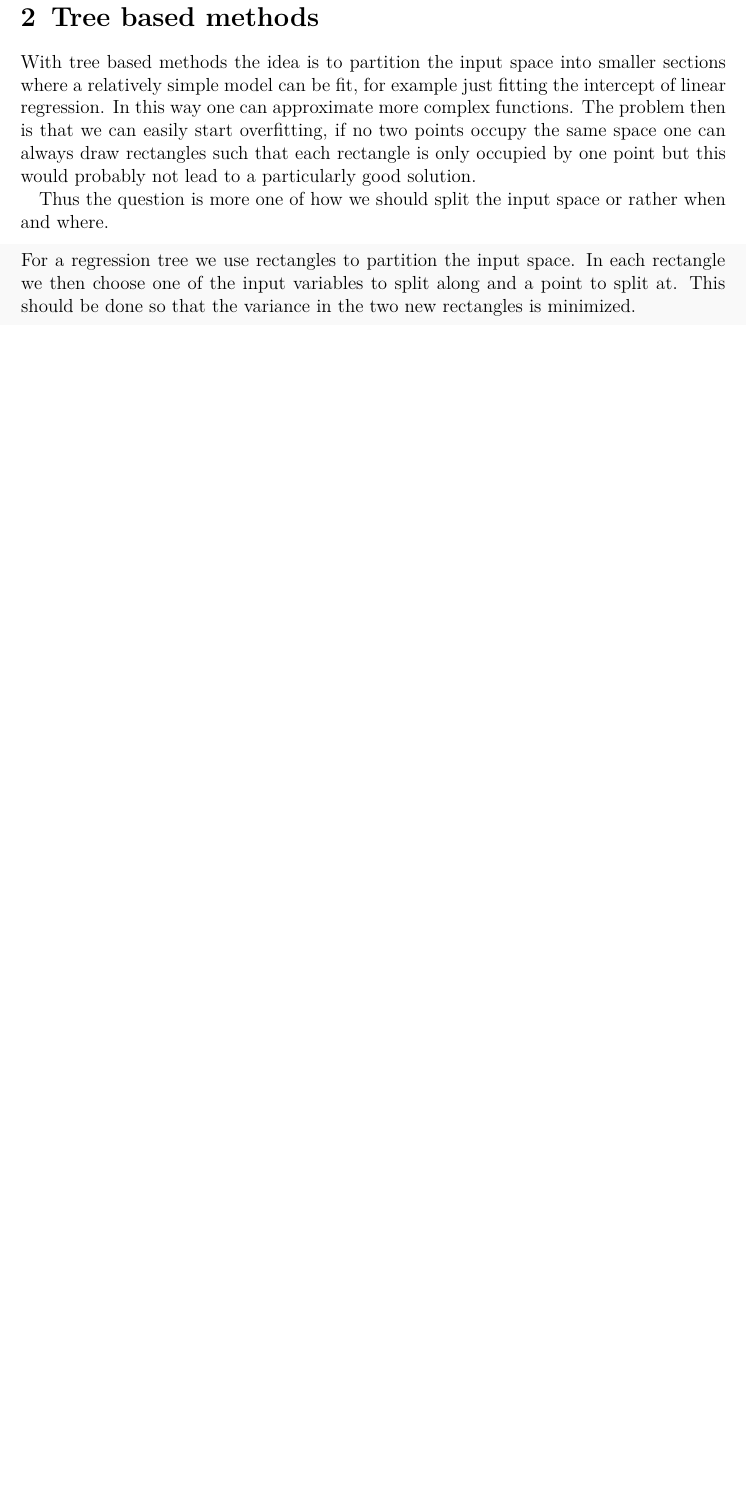
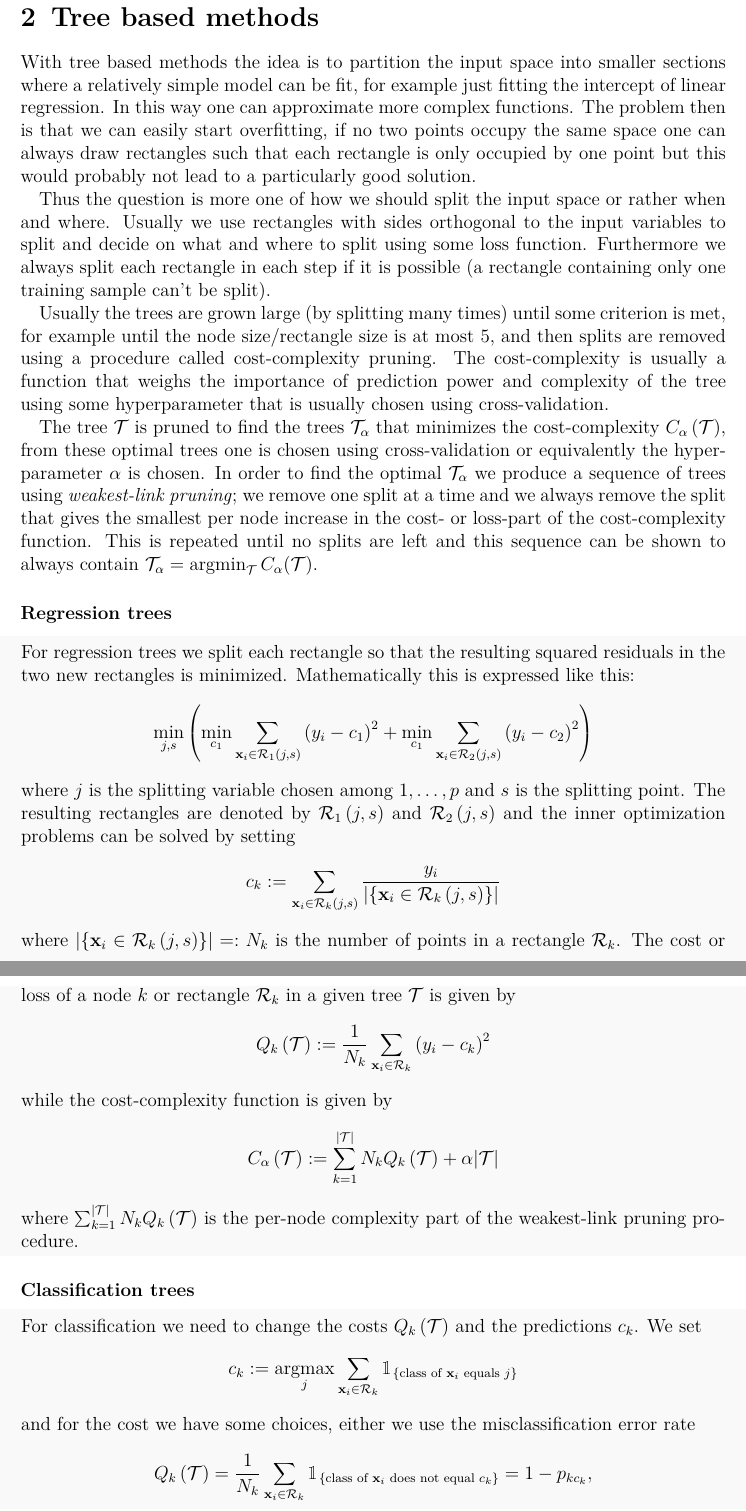
Before and after one commit to oscargranlund/Advanced-Statistical-Learning-UTU, a LaTeX document (Learning Diary/Learning Diary.tex): part of page 9 of 9 before the commit and two parts of pages 9 and 10 of 11 after it, the two joined at a grey line, cut so that both start at the same text, the shorter picture padded with empty space. Compiled offline with pdfLaTeX.

Commit message:
Classification and Regression trees done

```diff
--- a/Learning Diary/Learning Diary.tex
+++ b/Learning Diary/Learning Diary.tex
@@ -13,6 +13,8 @@
 \usepackage{amssymb}
 \usepackage{amsfonts}
 \usepackage{amsthm}
+\usepackage{bbm}
+
 
 \usepackage{hyperref}
 
@@ -360,9 +362,49 @@ In this way one can approximate more complex functions.
 The problem then is that we can easily start overfitting, if no two points occupy the same space one can always draw rectangles such that each rectangle is only occupied by one point but this would probably not lead to a particularly good solution.
 
 Thus the question is more one of how we should split the input space or rather when and where.
+Usually we use rectangles with sides orthogonal to the input variables to split and decide on what and where to split using some loss function.
+Furthermore we always split each rectangle in each step if it is possible (a rectangle containing only one training sample can't be split).
+
+Usually the trees are grown large (by splitting many times) until some criterion is met, for example until the node size/rectangle size is at most 5, and then splits are removed using a procedure called cost-complexity pruning.
+The cost-complexity is usually a function that weighs the importance of prediction power and complexity of the tree using some hyperparameter that is usually chosen using cross-validation.
+
+The tree $\mathcal{T}$ is pruned to find the trees $\mathcal{T}_\alpha$ that minimizes the cost-complexity $C_\alpha\left(\mathcal{T}\right)$, from these optimal trees one is chosen using cross-validation or equivalently the hyperparameter $\alpha$ is chosen.
+In order to find the optimal $\mathcal{T}_\alpha$ we produce a sequence of trees using \emph{weakest-link pruning}; we remove one split at a time and we always remove the split that gives the smallest per node increase in the cost- or loss-part of the cost-complexity function.
+This is repeated until no splits are left and this sequence can be shown to always contain $\mathcal{T}_\alpha = \operatornamewithlimits{argmin}_\mathcal{T}C_\alpha(\mathcal{T})$.
+
+\subsubsection*{Regression trees}
 \begin{algorithm}
-For a regression tree we use rectangles to partition the input space.
-In each rectangle we then choose one of the input variables to split along and a point to split at.
-This should be done so that the variance in the two new rectangles is minimized.
+For regression trees we split each rectangle so that the resulting squared residuals in the two new rectangles is minimized.
+Mathematically this is expressed like this:
+	\begin{equation*}
+	\operatornamewithlimits{min}_{j,s}\left(\operatornamewithlimits{min}_{c_1}\sum_{\mathbf{x}_i\in \mathcal{R}_1\left(j,s\right)}\left(y_i-c_1\right)^2+\operatornamewithlimits{min}_{c_1}\sum_{\mathbf{x}_i\in \mathcal{R}_2\left(j,s\right)}\left(y_i-c_2\right)^2\right)
+	\end{equation*}
+	where $j$ is the splitting variable chosen among $1,\dots,p$ and $s$ is the splitting point.
+The resulting rectangles are denoted by $\mathcal{R}_1\left(j,s\right)$ and $\mathcal{R}_2\left(j,s\right)$ and the inner optimization problems can be solved by setting
+\begin{equation*}
+c_k := \sum_{\mathbf{x}_i\in \mathcal{R}_k\left(j,s\right)}\frac{y_i}{|\{\mathbf{x}_i\in \mathcal{R}_k\left(j,s\right)\}|}
+\end{equation*}
+where $|\{\mathbf{x}_i\in \mathcal{R}_k\left(j,s\right)\}|=:N_k$ is the number of points in a rectangle $\mathcal{R}_k$.
+The cost or loss of a node $k$ or rectangle $\mathcal{R}_k$ in a given tree $\mathcal{T}$ is given by
+\begin{equation*}
+	Q_k\left(\mathcal{T}\right):=\frac{1}{N_k}\sum_{\mathbf{x}_i\in \mathcal{R}_k}\left(y_i-c_k\right)^2
+\end{equation*}
+while the cost-complexity function is given by
+\begin{equation*}
+	C_\alpha\left(\mathcal{T}\right):=\sum_{k=1}^{|\mathcal{T}|}N_kQ_k\left(\mathcal{T}\right)+\alpha|\mathcal{T}|
+\end{equation*}
+where $\sum_{k=1}^{|\mathcal{T}|}N_kQ_k\left(\mathcal{T}\right)$ is the per-node complexity part of the weakest-link pruning procedure.
 \end{algorithm}
 
+\subsubsection*{Classification trees}
+
+\begin{algorithm}
+	For classification we need to change the costs $Q_k\left(\mathcal{T}\right)$ and the predictions $c_k$.
+	We set
+	\begin{equation*}
+		c_k:=\operatornamewithlimits{argmax}_j \sum_{\mathbf{x}_i\in \mathcal{R}_k}\mathbbm{1}_{\{\text{class of }\mathbf{x}_i\text{ equals }j \}}
+	\end{equation*}
+	and for the cost we have some choices, either we use the misclassification error rate
+	\begin{equation*}
+		Q_k\left(\mathcal{T}\right)=\frac{1}{N_k}\sum_{\mathbf{x}_i\in \mathcal{R}_k}\mathbbm{1}_{\{\text{class of }\mathbf{x}_i\text{ does not equal }c_k \}}=1-p_{kc_k},
+	\end{equation*}
```
Also changed, not shown: Learning Diary/Learning Diary.pdf, Learning Diary/Learning Diary.tex (18 more changed lines).
